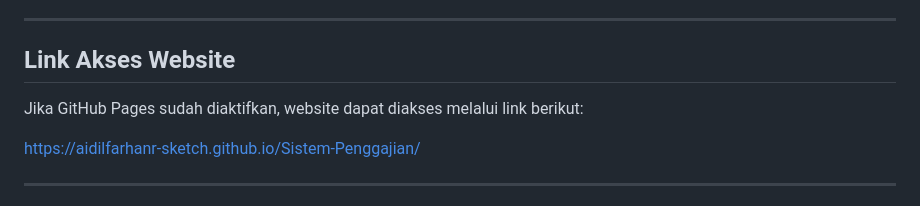
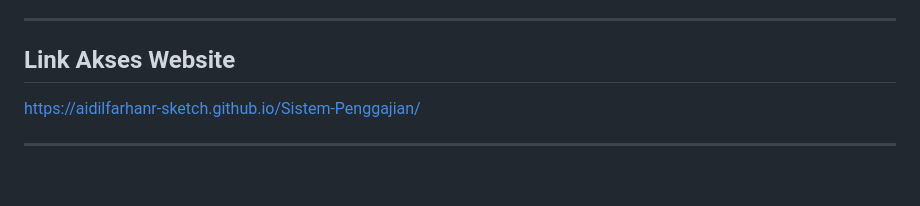
Before and after one commit to aidilfarhanr-sketch/Sistem-Penggajian, a Markdown page: README.md, the part around the change. GitHub-like rendering; blank space fills up the shorter version.

```diff
--- a/README.md
+++ b/README.md
@@ -8,7 +8,6 @@ Proyek ini dibuat sebagai sistem manajemen penggajian yang dapat dijalankan lang
 
 ## Link Akses Website
 
-Jika GitHub Pages sudah diaktifkan, website dapat diakses melalui link berikut:
 
 https://aidilfarhanr-sketch.github.io/Sistem-Penggajian/
 
```
